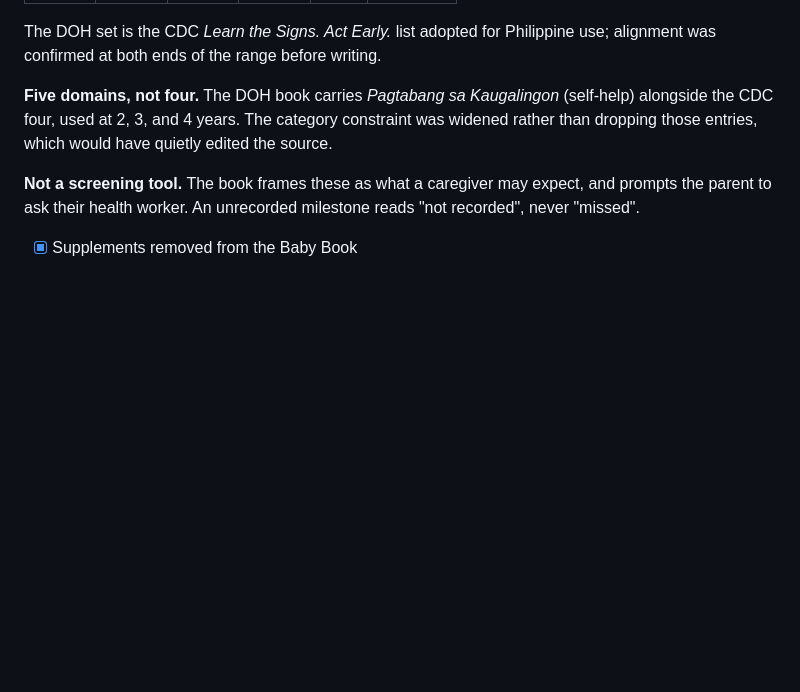
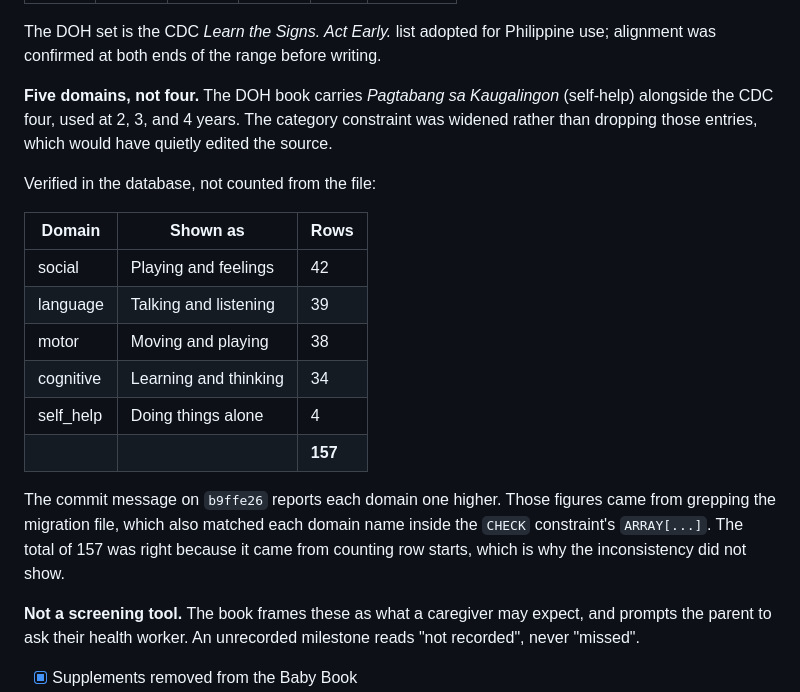
Before and after one commit to ErrolKelvinTolentino/Inaagapay-Capstone2, a Markdown page: mother_and_baby_book_design.md, the part around the change. Drawn GitHub-style; blank space fills up the shorter version.

Commit message:
Correct the per-domain milestone counts in the design doc
The commit message on b9ffe26 reports each postnatal domain one row higher
than it is. Those numbers came from grepping the migration file for each
domain name, which also matched the name inside the CHECK constraint's
ARRAY[...] — so every domain picked up a phantom row.

Verified against the database instead: 42 social, 39 language, 38 motor,
34 cognitive, 4 self-help. The total of 157 was correct throughout, because
it came from counting row starts rather than domain names, which is exactly
why the discrepancy did not surface — the wrong figures summed to 162 and
nothing compared them.

The seed itself is unaffected. Only the reported counts were wrong.

Co-Authored-By: Claude Opus 5 <noreply@anthropic.com>

```diff
--- a/mother_and_baby_book_design.md
+++ b/mother_and_baby_book_design.md
@@ -158,6 +158,19 @@ The DOH set is the CDC *Learn the Signs. Act Early.* list adopted for Philippine
 
 **Five domains, not four.** The DOH book carries *Pagtabang sa Kaugalingon* (self-help) alongside the CDC four, used at 2, 3, and 4 years. The category constraint was widened rather than dropping those entries, which would have quietly edited the source.
 
+Verified in the database, not counted from the file:
+
+| Domain | Shown as | Rows |
+|---|---|---|
+| social | Playing and feelings | 42 |
+| language | Talking and listening | 39 |
+| motor | Moving and playing | 38 |
+| cognitive | Learning and thinking | 34 |
+| self_help | Doing things alone | 4 |
+| | | **157** |
+
+The commit message on `b9ffe26` reports each domain one higher. Those figures came from grepping the migration file, which also matched each domain name inside the `CHECK` constraint's `ARRAY[...]`. The total of 157 was right because it came from counting row starts, which is why the inconsistency did not show.
+
 **Not a screening tool.** The book frames these as what a caregiver may expect, and prompts the parent to ask their health worker. An unrecorded milestone reads "not recorded", never "missed".
 - [x] Supplements removed from the Baby Book
 - [ ] Rename Records tab → **My Health**, organise per pregnancy
```
